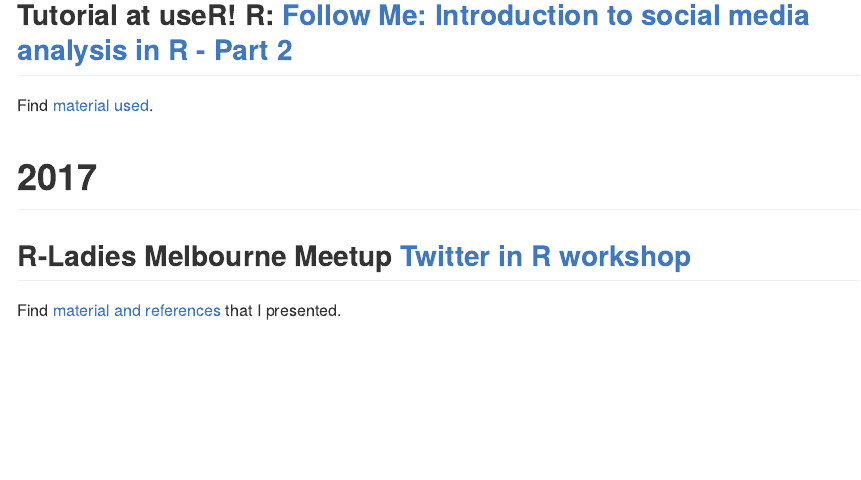
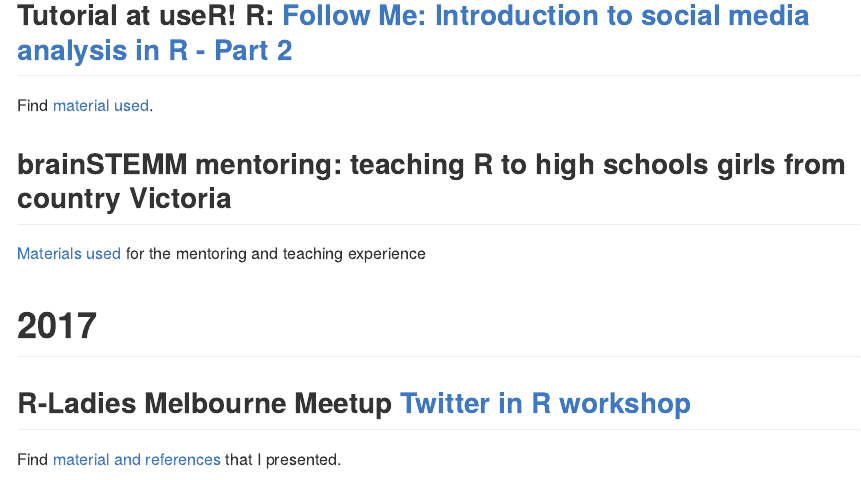
Before and after one commit to annaquaglieri16/Workshops-that-I-was-involved-with, an R Markdown document (README.Rmd): the page in a window 1100 px wide, from 1140 px down. The pictures show the output file README.md that the author committed with the source, drawn offline in the style of GitHub.

Commit message:
brainSTEMM experience

```diff
--- a/README.Rmd
+++ b/README.Rmd
@@ -39,6 +39,9 @@
 
 Find [material used](https://github.com/annaquaglieri16/Follow-Me-Introduction-to-social-media-analysis-in-R).
 
+## brainSTEMM mentoring: teaching R to high schools girls from country Victoria
+
+[Materials used](https://github.com/annaquaglieri16/brainSTEMM) for the mentoring and teaching experience
 
 # 2017
 
```
Also changed, not shown: README.md.
